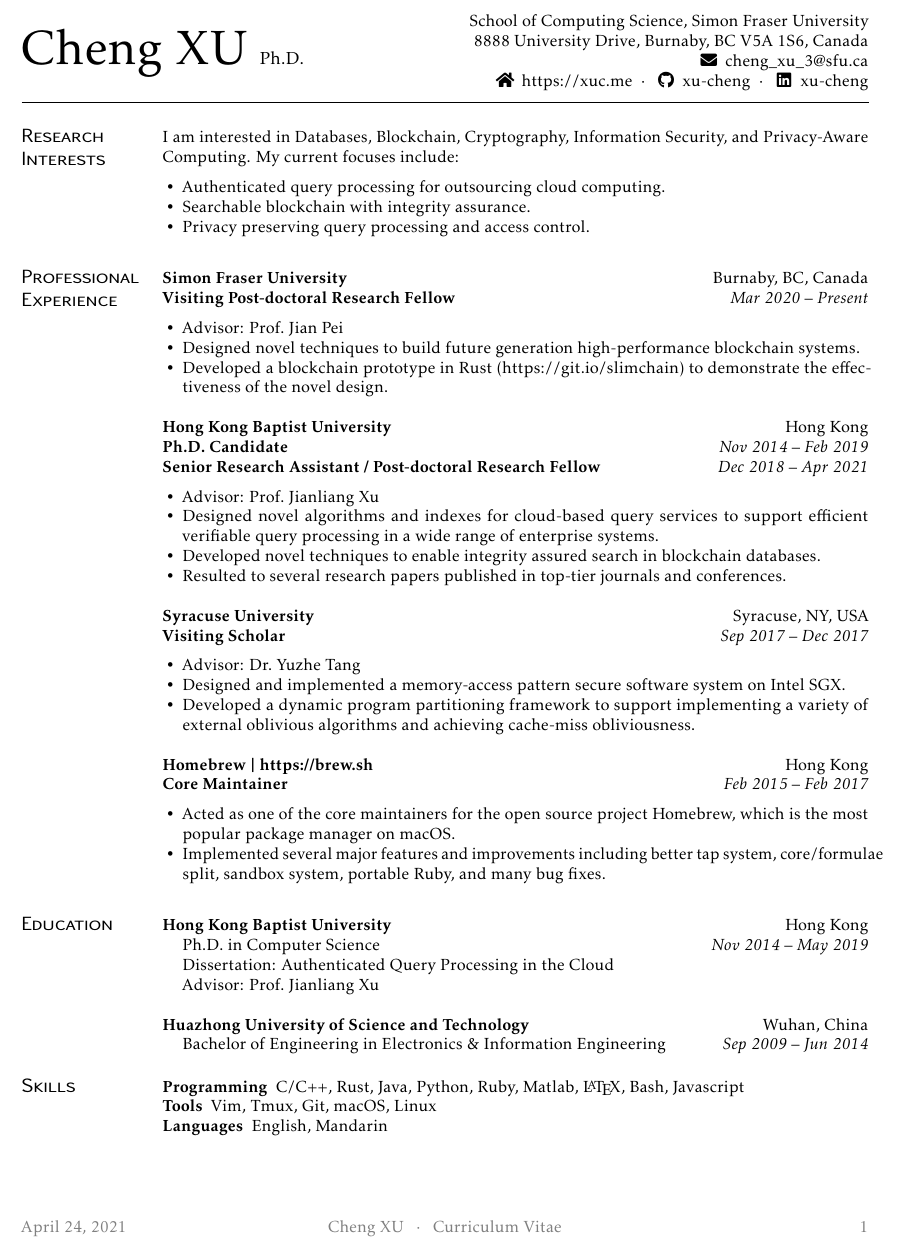
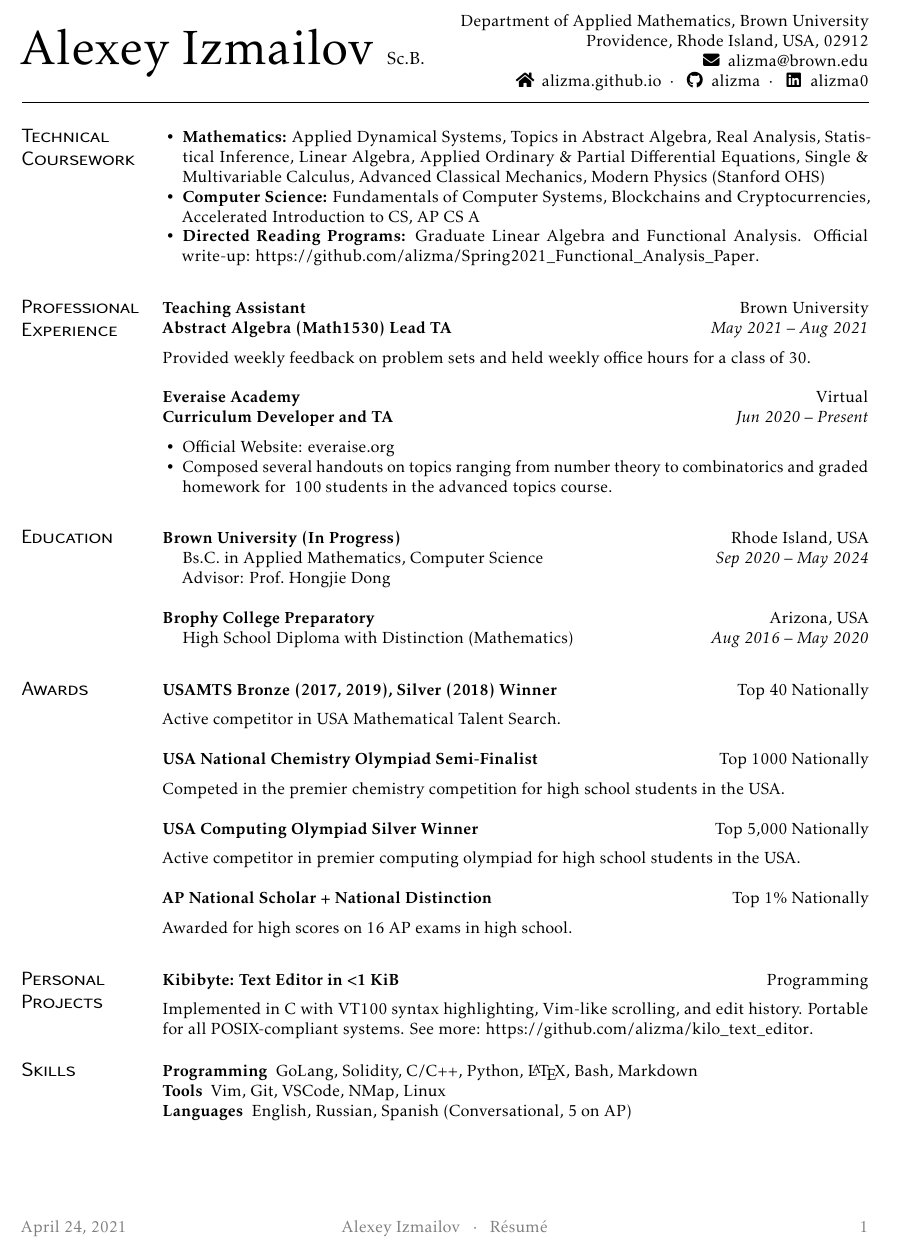
Before and after one commit to alizma/resume_stuff, a LaTeX document (main.tex, which reads mycv.cls): part of the page, cut at the place of the change. Compiled offline with pdfLaTeX.

Commit message:
Upload resume with code

```diff
--- a/main.tex
+++ b/main.tex
@@ -1,11 +1,11 @@
 \documentclass{mycv}
 
-\name[Cheng XU]{Cheng XU \small{Ph.D.}}
-\address{School of Computing Science, Simon Fraser University \\ 8888 University Drive, Burnaby, BC V5A 1S6, Canada}
-\email{cheng_xu_3@sfu.ca}
-\homepage{https://xuc.me}
-\github{xu-cheng}
-\linkedin{xu-cheng}
+\name[Alexey Izmailov]{Alexey Izmailov \small{Sc.B.}}
+\address{Department of Applied Mathematics, Brown University \\ Providence, Rhode Island, USA, 02912}
+\email{alizma@brown.edu}
+\homepage{alizma.github.io}
+\github{alizma}
+\linkedin{alizma0}
 
 \newcommand{\comment}[1]{}
 
@@ -13,124 +13,71 @@
 
 \maketitle%
 
-\section{Research \\ Interests}
-
-I am interested in Databases, Blockchain, Cryptography, Information Security, and Privacy-Aware Computing. My current focuses include:
+\section{Technical \\ Coursework}
 
 \begin{itemize}
-  \item Authenticated query processing for outsourcing cloud computing.
-  \item Searchable blockchain with integrity assurance.
-  \item Privacy preserving query processing and access control.
+    \item \textbf{Mathematics:} Applied Dynamical Systems, Topics in Abstract Algebra, Real Analysis, Statistical Inference, Linear Algebra, Applied Ordinary \& Partial Differential Equations, Single \& Multivariable Calculus, Advanced Classical Mechanics, Modern Physics (Stanford OHS)
+    \item \textbf{Computer Science:} Fundamentals of Computer Systems, Blockchains and Cryptocurrencies, Accelerated Introduction to CS, AP CS A
+    \item \textbf{Directed Reading Programs:} Graduate Linear Algebra and Functional Analysis. Official write-up: \url{https://github.com/alizma/Spring2021_Functional_Analysis_Paper}.
 \end{itemize}
 
 \section{Professional \\ Experience}
 
-\subsection{Simon Fraser University}[Burnaby, BC, Canada]
+\subsection{Teaching Assistant}[Brown University]
 \begin{positions}
-  \entry{Visiting Post-doctoral Research Fellow}{Mar 2020~--~Present}
+  \entry{Abstract Algebra (Math1530) Lead TA}{May 2021~--~Aug 2021}
+\end{positions}
+Provided weekly feedback on problem sets and held weekly office hours for a class of 30.
+
+\subsection{Everaise Academy}[Virtual]
+\begin{positions}
+  \entry{Curriculum Developer and TA}{Jun 2020~--~Present}
 \end{positions}
 
 \begin{itemize}
-  \item Advisor: \href{https://www.cs.sfu.ca/~jpei/}{Prof.~Jian Pei}
-  \item Designed novel techniques to build future generation high-performance blockchain systems.
-  \item Developed a blockchain prototype in Rust (\url{https://git.io/slimchain}) to demonstrate the effectiveness of the novel design.
-\end{itemize}
-
-\subsection{Hong Kong Baptist University}[Hong Kong]
-\begin{positions}
-  \entry{Ph.D.\ Candidate}{Nov 2014~--~Feb 2019}
-  \entry{Senior Research Assistant / Post-doctoral Research Fellow}{Dec 2018~--~Apr 2021}
-\end{positions}
-
-\begin{itemize}
-  \item Advisor: \href{https://www.comp.hkbu.edu.hk/~xujl}{Prof.~Jianliang Xu}
-  \item Designed novel algorithms and indexes for cloud-based query services to support efficient verifiable query processing in a wide range of enterprise systems.
-  \item Developed novel techniques to enable integrity assured search in blockchain databases.
-  \item Resulted to several research papers published in top-tier journals and conferences.
-\end{itemize}
-
-\subsection{Syracuse University}[Syracuse, NY, USA]
-\begin{positions}
-  \entry{Visiting Scholar}{Sep 2017~--~Dec 2017}
-\end{positions}
-
-\begin{itemize}
-  \item Advisor: \href{https://tristartom.github.io}{Dr.~Yuzhe Tang}
-  \item Designed and implemented a memory-access pattern secure software system on Intel SGX\@.
-  \item Developed a dynamic program partitioning framework to support implementing a variety of external oblivious algorithms and achieving cache-miss obliviousness.
-\end{itemize}
-
-\subsection{\href{https://brew.sh}{Homebrew~|~https://brew.sh}}[Hong Kong]
-\begin{positions}
-  \entry{Core Maintainer}{Feb 2015~--~Feb 2017}
-\end{positions}
-
-\begin{itemize}
-  \item Acted as one of the core maintainers for the open source project Homebrew, which is the most popular package manager on macOS\@.
-  \item Implemented several major features and improvements including better tap system, core/formulae split, sandbox system, portable Ruby, and many bug fixes.
+  \item Official Website: \href{everaise.org}{everaise.org}
+  \item Composed several handouts on topics ranging from number theory to combinatorics and graded homework for ~100 students in the advanced topics course.
 \end{itemize}
 
 \section{Education}
 
-\subsection{Hong Kong Baptist University}[Hong Kong]
+\subsection{Brown University (In Progress)}[Rhode Island, USA]
 \vspace{-\parskip}%
 \begin{itemize}[label={}]
-  \item Ph.D.\ in Computer Science \printdate{Nov 2014~--~May 2019}
-  \item Dissertation: \href{https://repository.hkbu.edu.hk/etd_oa/620}{Authenticated Query Processing in the Cloud}
-  \item Advisor: \href{https://www.comp.hkbu.edu.hk/~xujl}{Prof.~Jianliang Xu}
+  \item Bs.C.\ in Applied Mathematics, Computer Science \printdate{Sep 2020~--~May 2024}
+  \item Advisor: \href{https://www.dam.brown.edu/people/hdong/}{Prof.~Hongjie Dong}
 \end{itemize}
 
-\subsection{Huazhong University of Science and Technology}[Wuhan, China]
+\subsection{Brophy College Preparatory}[Arizona, USA]
 \vspace{-\parskip}%
 \begin{itemize}[label={}]
-  \item Bachelor of Engineering in Electronics \& Information Engineering \printdate{Sep 2009~--~Jun 2014}
+  \item High School Diploma with Distinction (Mathematics) \printdate{Aug 2016~--~May 2020}
 \end{itemize}
+
+\section{Awards}
+\subsection{USAMTS Bronze (2017, 2019), Silver (2018) Winner}[Top 40 Nationally]
+Active competitor in USA Mathematical Talent Search.
+
+\subsection{USA National Chemistry Olympiad Semi-Finalist}[Top 1000 Nationally]
+Competed in the premier chemistry competition for high school students in the USA.
+
+\subsection{USA Computing Olympiad Silver Winner}[Top 5,000 Nationally]
+Active competitor in premier computing olympiad for high school students in the USA.
+
+\subsection{AP National Scholar + National Distinction}[Top 1\% Nationally]
+Awarded for high scores on 16 AP exams in high school.
+
+\section{Personal \\ Projects}
+
+\subsection{Kibibyte: Text Editor in <1 KiB}[Programming]
+Implemented in C with VT100 syntax highlighting, Vim-like scrolling, and edit history. Portable for all POSIX-compliant systems. See more: \url{https://github.com/alizma/kilo_text_editor}.
 
 \section{Skills}
 
 \begin{description}
-  \item[Programming] C/C++, Rust, Java, Python, Ruby, Matlab, \LaTeX, Bash, Javascript
-  \item[Tools] Vim, Tmux, Git, macOS, Linux
-  \item[Languages] English, Mandarin
+  \item[Programming] GoLang, Solidity, C/C++, Python, \LaTeX, Bash, Markdown
+  \item[Tools] Vim, Git, VSCode, NMap, Linux
+  \item[Languages] English, Russian, Spanish (Conversational, 5 on AP)
 \end{description}
 
-
-\comment{
-
-
-%\section{Selected \\ Publications}%
-
-%\textbf{Complete List:}
-%\href{https://scholar.google.com/citations?user=DKG_JaAAAAAJ}{Google Scholar \textsf{\footnotesize [DKG\_JaAAAAAJ]}}%
-%{~~$\cdot$~~}%
-%\href{https://dblp.org/pers/hd/x/Xu_0004:Cheng}{DBLP \textsf{\footnotesize [Xu\_0004:Cheng]}}%
-
-%\publications[keyword={selected}]{publications.bib}
-
-%{
-%\footnotesize%
-%\textsuperscript{\textdagger}These authors contributed equally.
-%}
-
-\section{Talks}
-
-\begin{enumerate}
-  \item Blockchain Privacy Preserving Techniques, \emph{The 36th CCF National Database Conference}, Jinan, China, Oct.~2019.
-  \item Towards Searchable and Verifiable Blockchain, \emph{1st Workshop on Blockchain and Data Management at 35th IEEE International Conference on Data Engineering}, Macau, Apr.~2019.
-  \item When Query Authentication Meets Fine-Grained Access Control: A Zero-Knowledge Approach, \emph{2018 ACM SIGMOD International Conference on Management of Data}, Houston, USA, Jun.~2018.
-\end{enumerate}
-
-\section{Awards}
-
-\begin{itemize}
-  \item SIGMOD Travel Award, ACM \printdate{2018}
-  \item Department RPg Performance Award, Hong Kong Baptist University \printdate{2018,~2019}
-  \item Postgraduate Research Symposium Best Research Performance Award \& Best Poster Award, Hong Kong Baptist University \printdate{2018}
-  \item Yakun Scholarship Scheme for Mainland Postgraduate Students, Hong Kong Baptist University \printdate{2018}
-  \item Excellent Teaching Assistant Performance Award, Hong Kong Baptist University \printdate{2017}
-  \item Teaching Assistant Performance Award, Hong Kong Baptist University \printdate{2015,~2016}
-\end{itemize}
-
-}
-
 \end{document}
--- a/mycv.cls
+++ b/mycv.cls
@@ -173,7 +173,7 @@
 \renewcommand{\headrulewidth}{0pt}
 \fancyhfoffset[l]{\dimexpr\Gm@lmargin-\Gm@rmargin\relax}
 \fancyfoot[L]{\textcolor{Gray}{\@date}}
-\fancyfoot[C]{\textcolor{Gray}{\@shortname~~~$\cdot$~~~Curriculum Vitae}}
+\fancyfoot[C]{\textcolor{Gray}{\@shortname~~~$\cdot$~~~R\'{e}sum\'{e}}}
 \fancyfoot[R]{\textcolor{Gray}{\thepage}}
 
 % Publication
```
Also changed, not shown: Izmailov_Resume_April_2021_completed.pdf (added).
